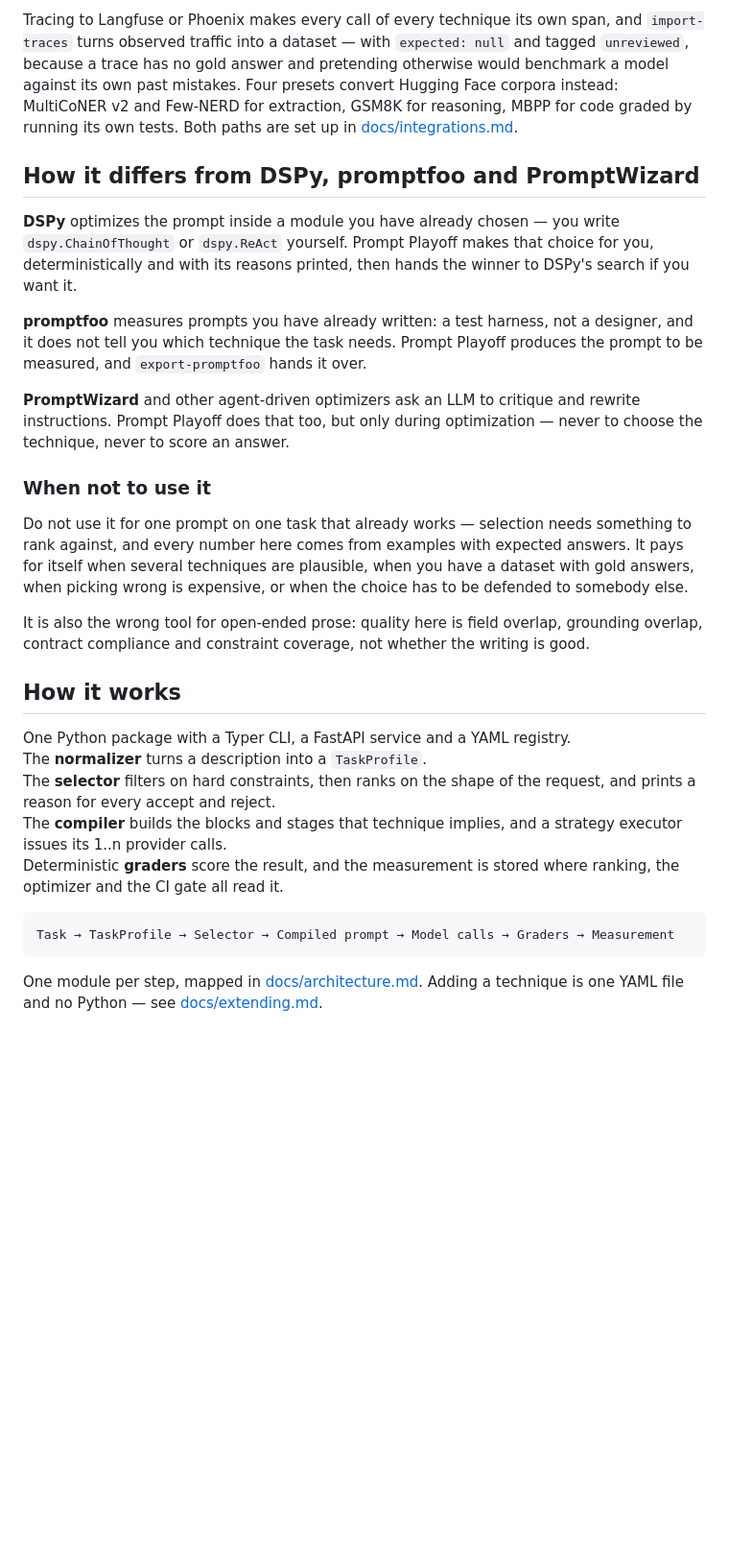
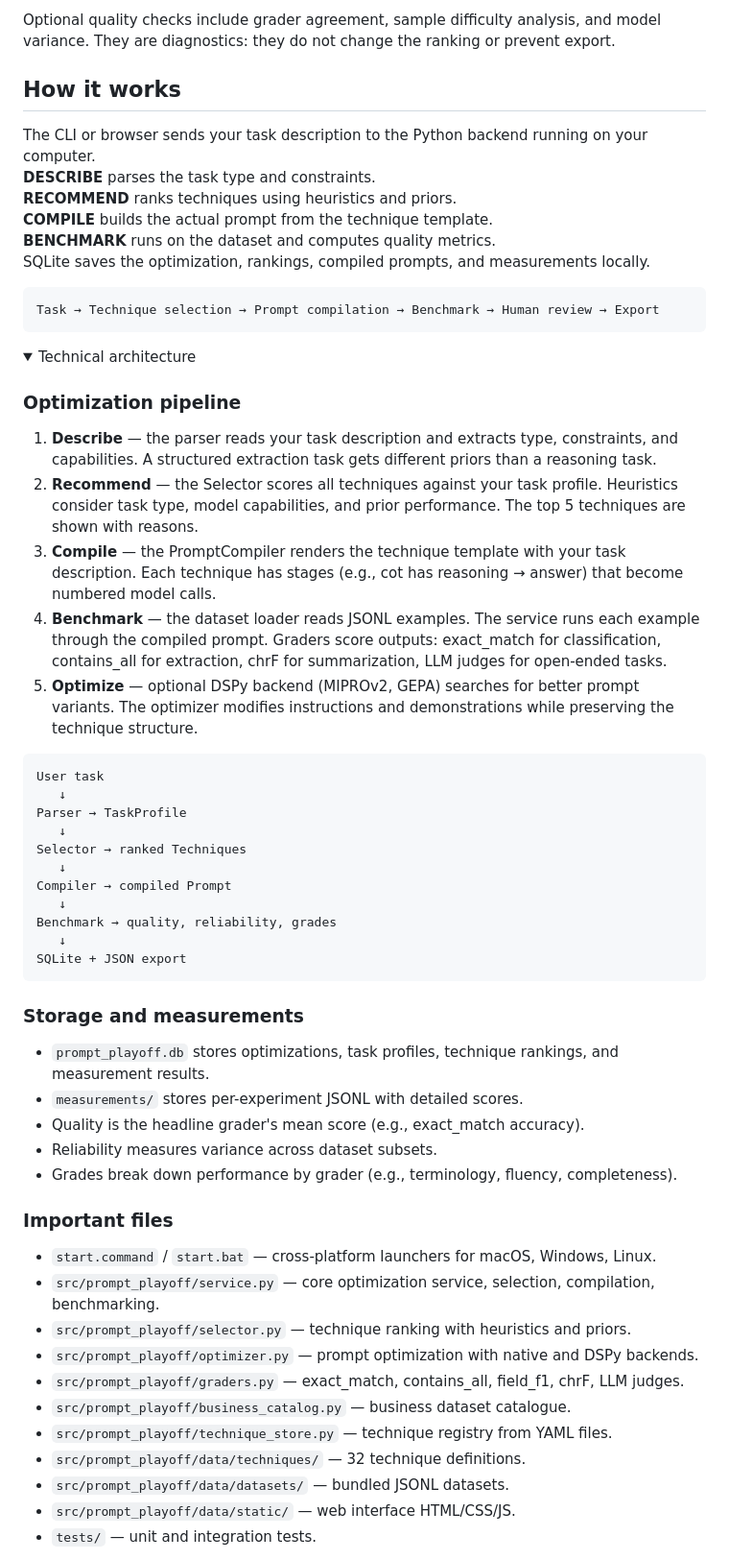
Before and after one commit to KazKozDev/prompt-playoff, a Markdown page: README.md, the part around one of its changes. Shown at 96% size. Rendered like a GitHub page; folded sections open; blank space fills up the shorter version.

````diff
--- a/README.md
+++ b/README.md
@@ -188,29 +111,62 @@ prompt-playoff import-hf multiconer-en --output datasets/multiconer.jsonl --limi
-Tracing to Langfuse or Phoenix makes every call of every technique its own span, and `import-traces` turns observed traffic into a dataset — with `expected: null` and tagged `unreviewed`, because a trace has no gold answer and pretending otherwise would benchmark a model against its own past mistakes. Four presets convert Hugging Face corpora instead: MultiCoNER v2 and Few-NERD for extraction, GSM8K for reasoning, MBPP for code graded by running its own tests. Both paths are set up in [docs/integrations.md](docs/integrations.md).
-
-## How it differs from DSPy, promptfoo and PromptWizard
-
-**DSPy** optimizes the prompt inside a module you have already chosen — you write `dspy.ChainOfThought` or `dspy.ReAct` yourself. Prompt Playoff makes that choice for you, deterministically and with its reasons printed, then hands the winner to DSPy's search if you want it.
-
-**promptfoo** measures prompts you have already written: a test harness, not a designer, and it does not tell you which technique the task needs. Prompt Playoff produces the prompt to be measured, and `export-promptfoo` hands it over.
-
-**PromptWizard** and other agent-driven optimizers ask an LLM to critique and rewrite instructions. Prompt Playoff does that too, but only during optimization — never to choose the technique, never to score an answer.
-
-### When not to use it
-
-Do not use it for one prompt on one task that already works — selection needs something to rank against, and every number here comes from examples with expected answers. It pays for itself when several techniques are plausible, when you have a dataset with gold answers, when picking wrong is expensive, or when the choice has to be defended to somebody else.
-
-It is also the wrong tool for open-ended prose: quality here is field overlap, grounding overlap, contract compliance and constraint coverage, not whether the writing is good.
+Optional quality checks include grader agreement, sample difficulty analysis, and model variance. They are diagnostics: they do not change the ranking or prevent export.
 
 ## How it works
 
-One Python package with a Typer CLI, a FastAPI service and a YAML registry.<br>
-The **normalizer** turns a description into a `TaskProfile`.<br>
-The **selector** filters on hard constraints, then ranks on the shape of the request, and prints a reason for every accept and reject.<br>
-The **compiler** builds the blocks and stages that technique implies, and a strategy executor issues its 1..n provider calls.<br>
-Deterministic **graders** score the result, and the measurement is stored where ranking, the optimizer and the CI gate all read it.
+The CLI or browser sends your task description to the Python backend running on your computer.<br>
+**DESCRIBE** parses the task type and constraints.<br>
+**RECOMMEND** ranks techniques using heuristics and priors.<br>
+**COMPILE** builds the actual prompt from the technique template.<br>
+**BENCHMARK** runs on the dataset and computes quality metrics.<br>
+SQLite saves the optimization, rankings, compiled prompts, and measurements locally.
 
 ```text
-Task → TaskProfile → Selector → Compiled prompt → Model calls → Graders → Measurement
+Task → Technique selection → Prompt compilation → Benchmark → Human review → Export
 ```
 
-One module per step, mapped in [docs/architecture.md](docs/architecture.md). Adding a technique is one YAML file and no Python — see [docs/extending.md](docs/extending.md).
+<details>
+<summary>Technical architecture</summary>
+
+### Optimization pipeline
+
+1. **Describe** — the parser reads your task description and extracts type, constraints, and capabilities. A structured extraction task gets different priors than a reasoning task.
+2. **Recommend** — the Selector scores all techniques against your task profile. Heuristics consider task type, model capabilities, and prior performance. The top 5 techniques are shown with reasons.
+3. **Compile** — the PromptCompiler renders the technique template with your task description. Each technique has stages (e.g., cot has reasoning → answer) that become numbered model calls.
+4. **Benchmark** — the dataset loader reads JSONL examples. The service runs each example through the compiled prompt. Graders score outputs: exact_match for classification, contains_all for extraction, chrF for summarization, LLM judges for open-ended tasks.
+5. **Optimize** — optional DSPy backend (MIPROv2, GEPA) searches for better prompt variants. The optimizer modifies instructions and demonstrations while preserving the technique structure.
+
+```text
+User task
+   ↓
+Parser → TaskProfile
+   ↓
+Selector → ranked Techniques
+   ↓
+Compiler → compiled Prompt
+   ↓
+Benchmark → quality, reliability, grades
+   ↓
+SQLite + JSON export
+```
+
+### Storage and measurements
+
+- `prompt_playoff.db` stores optimizations, task profiles, technique rankings, and measurement results.
+- `measurements/` stores per-experiment JSONL with detailed scores.
+- Quality is the headline grader's mean score (e.g., exact_match accuracy).
+- Reliability measures variance across dataset subsets.
+- Grades break down performance by grader (e.g., terminology, fluency, completeness).
+
+### Important files
+
+- `start.command` / `start.bat` — cross-platform launchers for macOS, Windows, Linux.
+- `src/prompt_playoff/service.py` — core optimization service, selection, compilation, benchmarking.
+- `src/prompt_playoff/selector.py` — technique ranking with heuristics and priors.
+- `src/prompt_playoff/optimizer.py` — prompt optimization with native and DSPy backends.
+- `src/prompt_playoff/graders.py` — exact_match, contains_all, field_f1, chrF, LLM judges.
+- `src/prompt_playoff/business_catalog.py` — business dataset catalogue.
+- `src/prompt_playoff/technique_store.py` — technique registry from YAML files.
+- `src/prompt_playoff/data/techniques/` — 32 technique definitions.
+- `src/prompt_playoff/data/datasets/` — bundled JSONL datasets.
+- `src/prompt_playoff/data/static/` — web interface HTML/CSS/JS.
+- `tests/` — unit and integration tests.
+
````
Also changed, not shown: other parts of README.md (+157 -167 lines).
